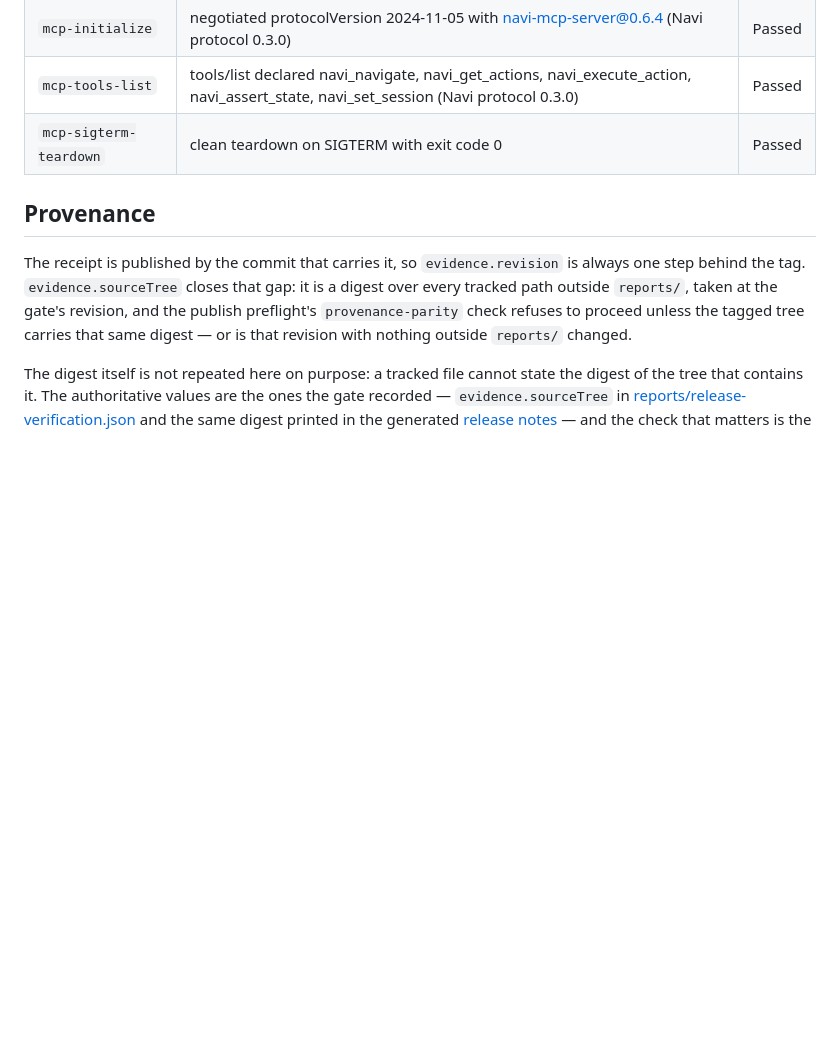
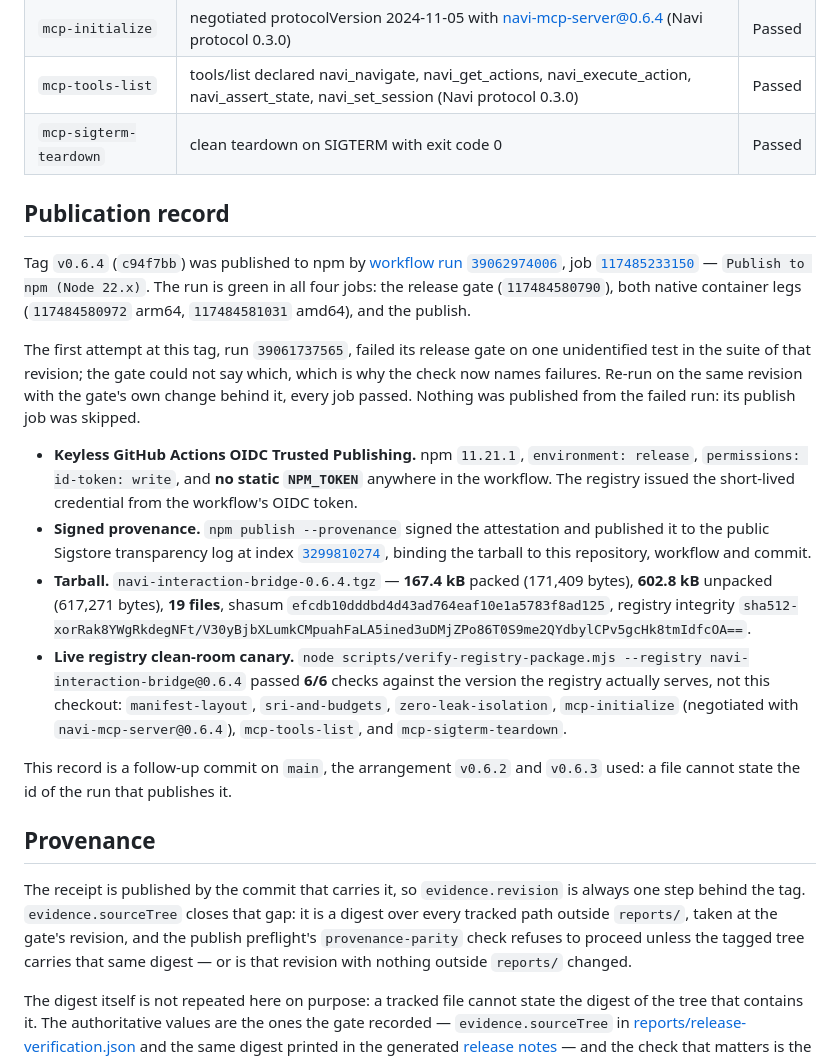
Before and after one commit to Wub796/Navi, a Markdown page: docs/RELEASES/v0.6.4.md, the part around the change. GitHub-like rendering; blank space fills up the shorter version.

Commit message:
Record the 0.6.4 publish instead of describing it as pending
Run 39062974006 published the tag through keyless OIDC: the job ids, Sigstore
index, tarball sizes and shasum, the failed first attempt and why it was
skipped, and the 6/6 live registry canary are now the note's publication
record rather than a promise that one will be written.

🤖 Generated with Codebuff
Co-Authored-By: Codebuff <noreply@codebuff.com>

```diff
--- a/docs/RELEASES/v0.6.4.md
+++ b/docs/RELEASES/v0.6.4.md
@@ -43,6 +43,19 @@ The image is not the only artifact a consumer installs. The packed tarball is th
 | `mcp-tools-list` | tools/list declared navi_navigate, navi_get_actions, navi_execute_action, navi_assert_state, navi_set_session (Navi protocol 0.3.0) | Passed |
 | `mcp-sigterm-teardown` | clean teardown on SIGTERM with exit code 0 | Passed |
 
+## Publication record
+
+Tag `v0.6.4` (`c94f7bb`) was published to npm by [workflow run `39062974006`](https://github.com/Wub796/Navi/actions/runs/39062974006), job [`117485233150`](https://github.com/Wub796/Navi/actions/runs/39062974006/job/117485233150) — `Publish to npm (Node 22.x)`. The run is green in all four jobs: the release gate (`117484580790`), both native container legs (`117484580972` arm64, `117484581031` amd64), and the publish.
+
+The first attempt at this tag, run `39061737565`, failed its release gate on one unidentified test in the suite of that revision; the gate could not say which, which is why the check now names failures. Re-run on the same revision with the gate's own change behind it, every job passed. Nothing was published from the failed run: its publish job was skipped.
+
+- **Keyless GitHub Actions OIDC Trusted Publishing.** npm `11.21.1`, `environment: release`, `permissions: id-token: write`, and **no static `NPM_TOKEN`** anywhere in the workflow. The registry issued the short-lived credential from the workflow's OIDC token.
+- **Signed provenance.** `npm publish --provenance` signed the attestation and published it to the public Sigstore transparency log at index [`3299810274`](https://search.sigstore.dev/?logIndex=3299810274), binding the tarball to this repository, workflow and commit.
+- **Tarball.** `navi-interaction-bridge-0.6.4.tgz` — **167.4 kB** packed (171,409 bytes), **602.8 kB** unpacked (617,271 bytes), **19 files**, shasum `efcdb10dddbd4d43ad764eaf10e1a5783f8ad125`, registry integrity `sha512-xorRak8YWgRkdegNFt/V30yBjbXLumkCMpuahFaLA5ined3uDMjZPo86T0S9me2QYdbylCPv5gcHk8tmIdfcOA==`.
+- **Live registry clean-room canary.** `node scripts/verify-registry-package.mjs --registry navi-interaction-bridge@0.6.4` passed **6/6** checks against the version the registry actually serves, not this checkout: `manifest-layout`, `sri-and-budgets`, `zero-leak-isolation`, `mcp-initialize` (negotiated with `navi-mcp-server@0.6.4`), `mcp-tools-list`, and `mcp-sigterm-teardown`.
+
+This record is a follow-up commit on `main`, the arrangement `v0.6.2` and `v0.6.3` used: a file cannot state the id of the run that publishes it.
+
 ## Provenance
 
 The receipt is published by the commit that carries it, so `evidence.revision` is always one step behind the tag. `evidence.sourceTree` closes that gap: it is a digest over every tracked path outside `reports/`, taken at the gate's revision, and the publish preflight's `provenance-parity` check refuses to proceed unless the tagged tree carries that same digest — or is that revision with nothing outside `reports/` changed.
```
